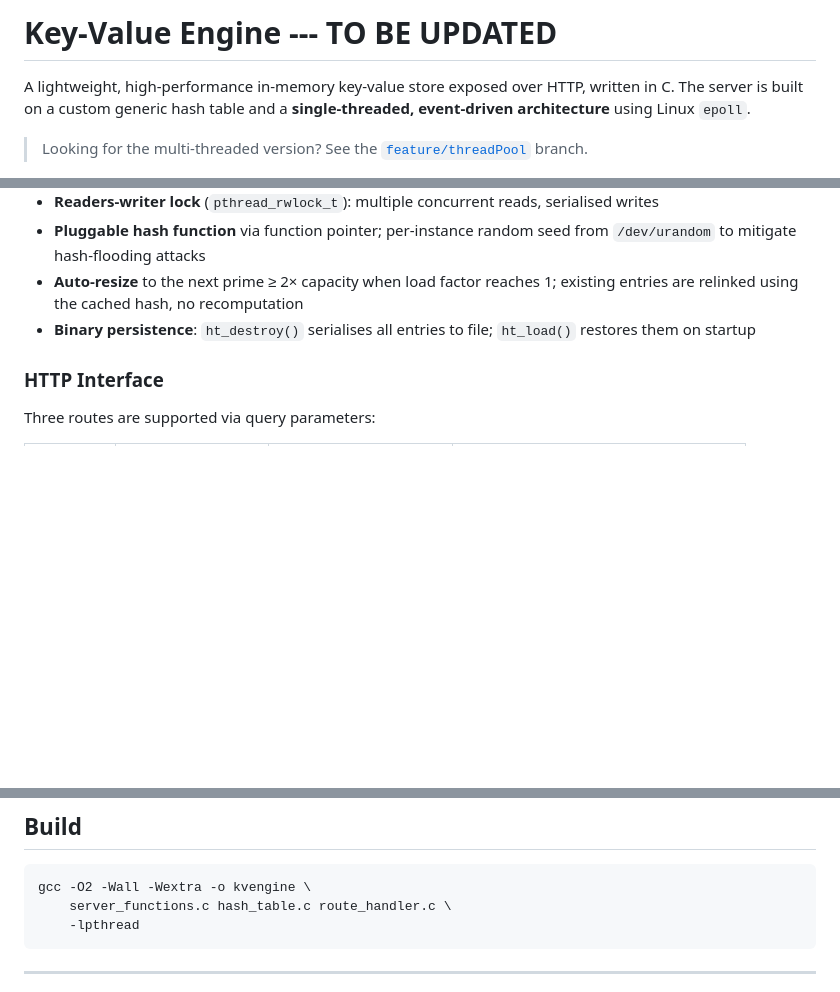
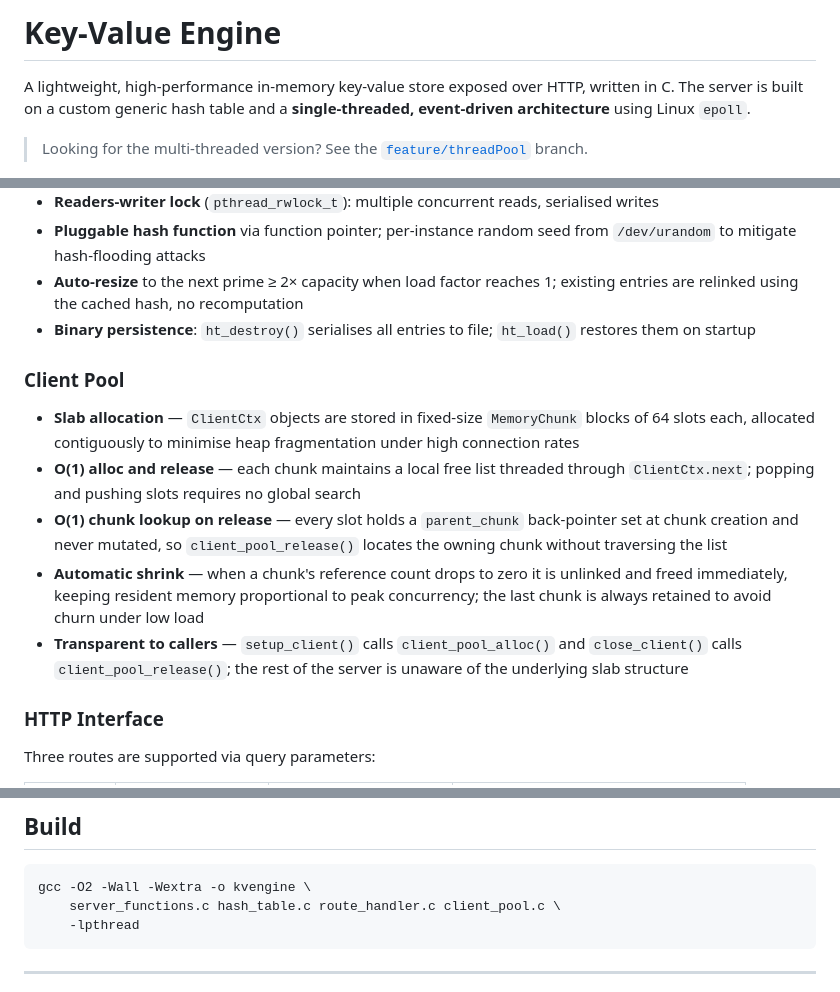
Before and after one commit to gioLomb/Key-Value-Engine, a Markdown page: README.md, 3 parts joined by grey strips. Drawn GitHub-style; blank space fills up the shorter version.

````diff
--- a/README.md
+++ b/README.md
@@ -1,4 +1,4 @@
-# Key-Value Engine  --- TO BE UPDATED
+# Key-Value Engine
 
 A lightweight, high-performance in-memory key-value store exposed over HTTP, written in C. The server is built on a custom generic hash table and a **single-threaded, event-driven architecture** using Linux `epoll`.
 
@@ -53,6 +54,14 @@ All live `ClientCtx` nodes are linked in a doubly-linked list anchored in `serve
 - **Pluggable hash function** via function pointer; per-instance random seed from `/dev/urandom` to mitigate hash-flooding attacks
 - **Auto-resize** to the next prime ≥ 2× capacity when load factor reaches 1; existing entries are relinked using the cached hash, no recomputation
 - **Binary persistence**: `ht_destroy()` serialises all entries to file; `ht_load()` restores them on startup
+
+### Client Pool
+
+- **Slab allocation** — `ClientCtx` objects are stored in fixed-size `MemoryChunk` blocks of 64 slots each, allocated contiguously to minimise heap fragmentation under high connection rates
+- **O(1) alloc and release** — each chunk maintains a local free list threaded through `ClientCtx.next`; popping and pushing slots requires no global search
+- **O(1) chunk lookup on release** — every slot holds a `parent_chunk` back-pointer set at chunk creation and never mutated, so `client_pool_release()` locates the owning chunk without traversing the list
+- **Automatic shrink** — when a chunk's reference count drops to zero it is unlinked and freed immediately, keeping resident memory proportional to peak concurrency; the last chunk is always retained to avoid churn under low load
+- **Transparent to callers** — `setup_client()` calls `client_pool_alloc()` and `close_client()` calls `client_pool_release()`; the rest of the server is unaware of the underlying slab structure
 
 ### HTTP Interface
 
@@ -76,7 +85,7 @@ Each client gets a `CLOCK_MONOTONIC` timerfd armed to `KEEPALIVE_TIMEOUT` second
 
 ```bash
 gcc -O2 -Wall -Wextra -o kvengine \
-    server_functions.c hash_table.c route_handler.c \
+    server_functions.c hash_table.c route_handler.c client_pool.c \
     -lpthread
 ```
 
````
Also changed, not shown: other parts of README.md (+3 -2 lines).
